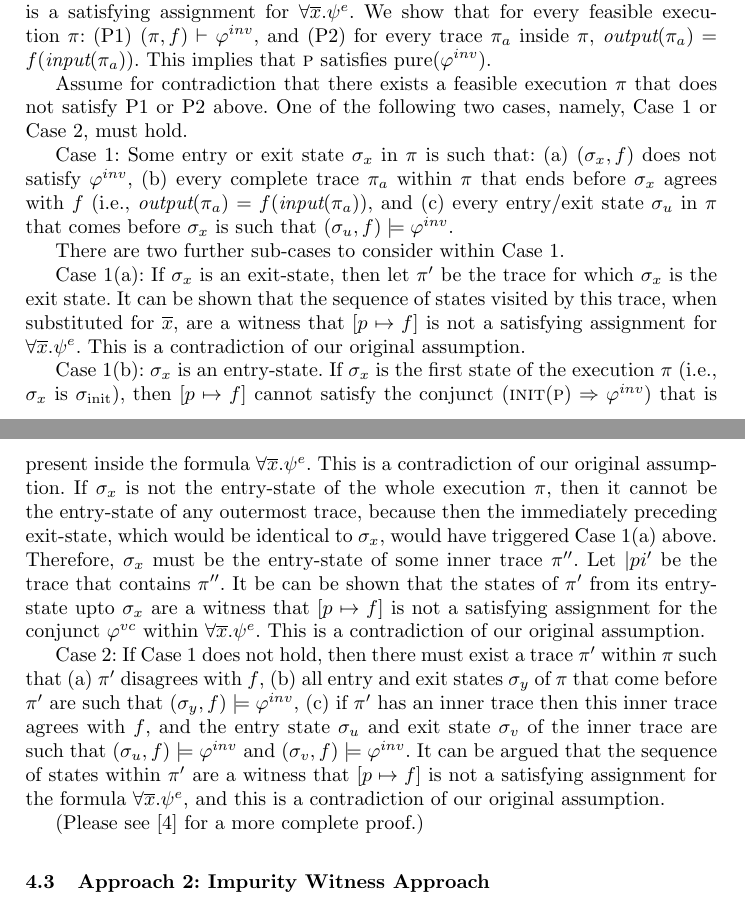
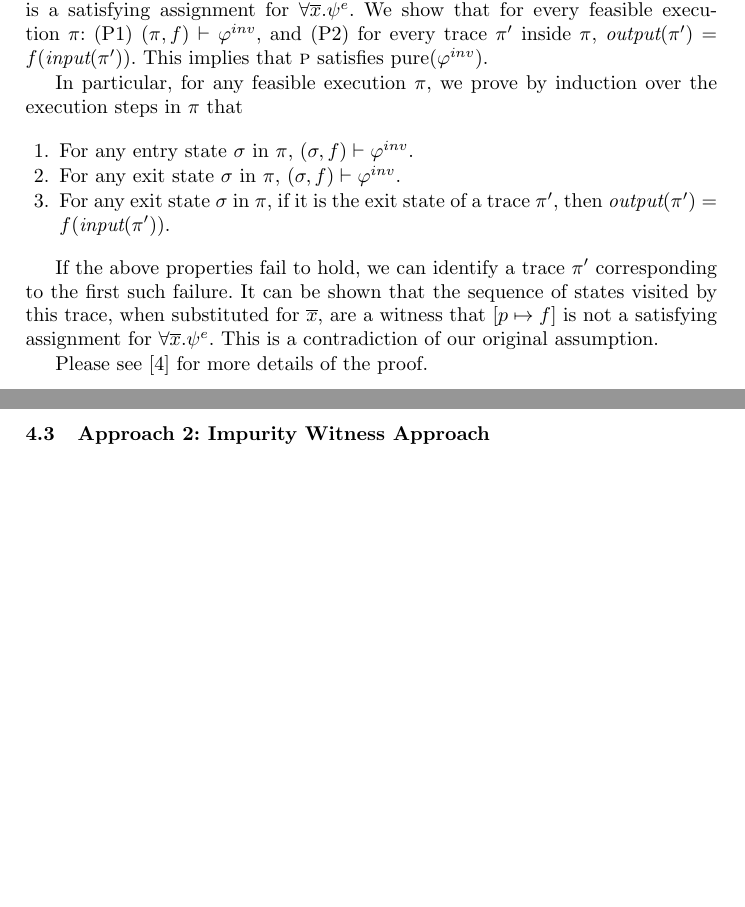
Before and after one commit to himanshu8958/opurity, a LaTeX paper (main.tex, which reads vcgen.tex): two parts of pages 11 and 12 of 16, joined at a grey line, cut so that both start at the same text, the shorter picture padded with empty space. Compiled offline with pdfLaTeX.

Commit message:
compress proof to fit page limit

```diff
--- a/vcgen.tex
+++ b/vcgen.tex
@@ -131,61 +131,34 @@ satisfying assignment
 % for $\EA(\proc,\inv)$.
 for  $ \forall \overline{x}. \existformula$.
 We show that for every feasible execution $\pi$: (P1) $(\pi, f)
-\satisfies \inv$, and (P2) for every trace $\pi_a$ inside $\pi$,
-$\outputval{\pi_a} = f(\inputval{\pi_a})$. This implies that
+\satisfies \inv$, and (P2) for every trace $\pi'$ inside $\pi$,
+$\outputval{\pi'} = f(\inputval{\pi'})$. This implies that
 $\proc$ satisfies $\pureinv$.
 
-Assume for contradiction that there exists a feasible execution $\pi$ that does
-not satisfy P1 or P2 above. One of the following two cases, namely, Case 1
-or Case 2, must hold.
+In particular, for any feasible execution $\pi$, we prove by induction over the
+execution steps in $\pi$ that
+\begin{enumerate}
+\item For any entry state $\sigma$ in $\pi$, $(\sigma,f) \satisfies \inv$.
+\item For any exit state $\sigma$ in $\pi$, $(\sigma,f) \satisfies \inv$.
+\item For any exit state $\sigma$ in $\pi$, if it is the exit state of a trace $\pi'$,
+then $\outputval{\pi'} = f(\inputval{\pi'})$.
+\end{enumerate}
 
-Case 1: Some entry or exit state $\sigma_x$ in $\pi$ is such that: (a)
-$(\sigma_x, f)$ does not satisfy $\inv$,  (b) every complete trace
-$\pi_a$ within $\pi$ that ends before $\sigma_x$ agrees with $f$ (i.e.,
-$\outputval{\pi_a} = f(\inputval{\pi_a})$, and (c) every entry/exit state
-$\sigma_u$ in $\pi$ that comes before $\sigma_x$ is such that $(\sigma_u,
-f) \models \inv$.
-
-There are two further sub-cases to consider within Case 1.
-
-Case 1(a): If $\sigma_x$ is an exit-state, then let $\pi'$ be the trace for
-which $\sigma_x$ is the exit state. It can be shown that the sequence of
+If the above properties fail to hold, we can identify a trace $\pi'$ corresponding
+to the first such failure. It can be shown that the sequence of
 states visited by this trace, when substituted for $\overline{x}$, are a
 witness that $[p \mapsto f]$ is not a satisfying assignment for  $\forall
 \overline{x}. \existformula$. This is a contradiction of our original
 assumption.
 
-Case 1(b): $\sigma_x$ is an entry-state. If $\sigma_x$ is the first
-state of the execution $\pi$ (i.e., $\sigma_x$ is $\initstate$), then $[p
-  \mapsto f]$ cannot satisfy the conjunct $(\initstatefn(\proc) \Rightarrow
-\inv)$ that is present inside the formula $\forall
-\overline{x}. \existformula$. This is a contradiction of our original
-assumption. If $\sigma_x$ is not the entry-state of the whole execution
-$\pi$, then it cannot be the entry-state of any outermost trace, because
-then the immediately preceding exit-state, which would be identical to
-$\sigma_x$, would have triggered Case 1(a) above. Therefore, $\sigma_x$
-must be the entry-state of some inner trace $\pi''$. Let $|pi'$ be the trace that
-contains $\pi''$. It be can be shown that the states of $\pi'$ from its entry-state
-upto $\sigma_x$ are a witness that $[p \mapsto f]$ is not a satisfying
-assignment for the conjunct $\vc$ within $\forall
-\overline{x}. \existformula$. This is a contradiction of our original
-assumption.
+%Case 1(b): $\sigma_x$ is an entry-state. If $\sigma_x$ is the first
+%state of the execution $\pi$ (i.e., $\sigma_x$ is $\initstate$), then $[p
+%  \mapsto f]$ cannot satisfy the conjunct $(\initstatefn(\proc) \Rightarrow
+%\inv)$ that is present inside the formula $\forall
+%\overline{x}. \existformula$. This is a contradiction of our original
+%assumption.
 
-Case 2: If Case 1 does not hold,
-then there must exist a trace $\pi'$ within $\pi$ such that
-(a) $\pi'$ disagrees with $f$, (b) all entry and exit states $\sigma_y$ of
-$\pi$ that come before $\pi'$ are such that $(\sigma_y, f) \models \inv$, (c)
-if $\pi'$ has an inner trace then this inner trace agrees with $f$, and
-the entry state $\sigma_u$ and exit state
-$\sigma_v$ of the inner trace are such that
-$(\sigma_u, f) \models \inv$ and
- $(\sigma_v, f) \models \inv$. It
-can be argued that the sequence of states within $\pi'$ are a witness that $[p
-  \mapsto f]$ is not a satisfying assignment for the formula
-$\forall \overline{x}. \existformula$, and this is a contradiction of our
-original assumption.
-
-(Please see~\cite{CheckingOP:arxiv} for a more complete proof.)
+Please see~\cite{CheckingOP:arxiv} for more details of the proof.
 
 \end{proof}
 
```
Also changed, not shown: vcgen.tex (3 more changed lines).
